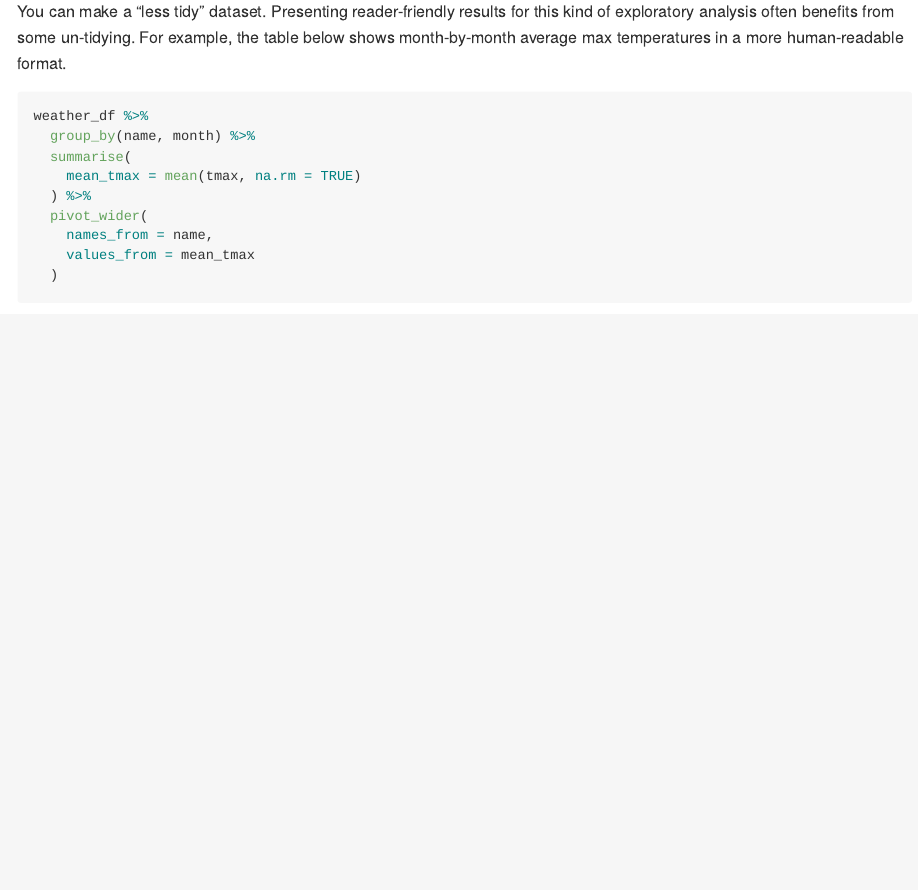
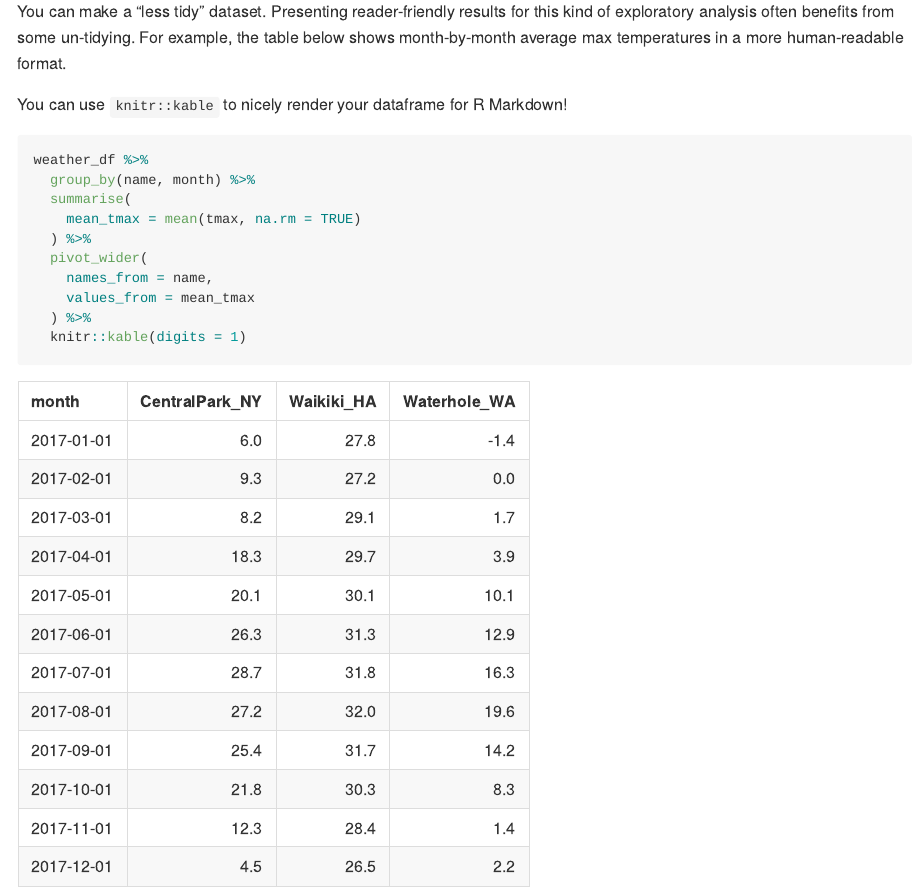
Before and after one commit to c-myang/viz_and_eda, an R Markdown document (eda.Rmd): the page in a window 1100 px wide, from 7060 px down. The pictures show the output file eda.md that the author committed with the source, drawn offline in the style of GitHub.

Commit message:
knitr::kable

````diff
--- a/eda.Rmd
+++ b/eda.Rmd
@@ -169,6 +169,8 @@ weather_df %>%
 
 You can make a "less tidy" dataset. Presenting reader-friendly results for this kind of exploratory analysis often benefits from some un-tidying. For example, the table below shows month-by-month average max temperatures in a more human-readable format.
 
+You can use `knitr::kable` to nicely render your dataframe for R Markdown!
+
 ```{r}
 weather_df %>%
   group_by(name, month) %>%
@@ -178,5 +180,6 @@ weather_df %>%
   pivot_wider(
     names_from = name,
     values_from = mean_tmax
-  )
+  ) %>%
+  knitr::kable(digits = 1)
 ```
````
Also changed, not shown: eda.md.
